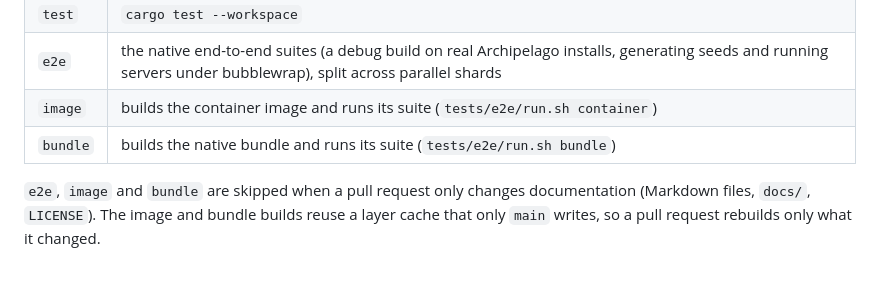
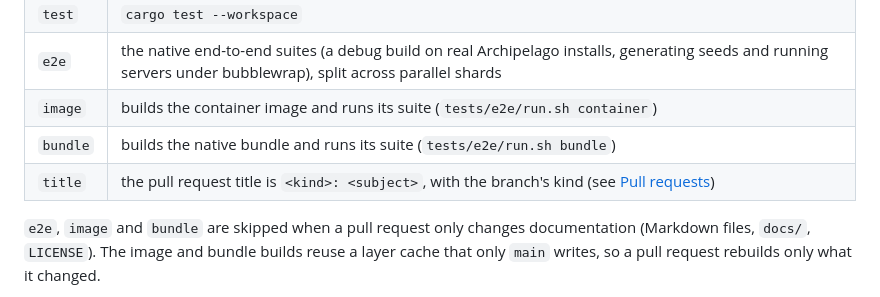
Before and after one commit to vidarrio/bifrost, a Markdown page: CONTRIBUTING.md, the part around the change. GitHub-like rendering; blank space fills up the shorter version.

Commit message:
List the title check in CONTRIBUTING's CI table

```diff
--- a/CONTRIBUTING.md
+++ b/CONTRIBUTING.md
@@ -92,6 +92,7 @@ CI runs on every pull request and on every push to `main`. It checks:
 | `e2e` | the native end-to-end suites (a debug build on real Archipelago installs, generating seeds and running servers under bubblewrap), split across parallel shards |
 | `image` | builds the container image and runs its suite (`tests/e2e/run.sh container`) |
 | `bundle` | builds the native bundle and runs its suite (`tests/e2e/run.sh bundle`) |
+| `title` | the pull request title is `<kind>: <subject>`, with the branch's kind (see [Pull requests](#pull-requests)) |
 
 `e2e`, `image` and `bundle` are skipped when a pull request only changes
 documentation (Markdown files, `docs/`, `LICENSE`). The image and bundle
```
